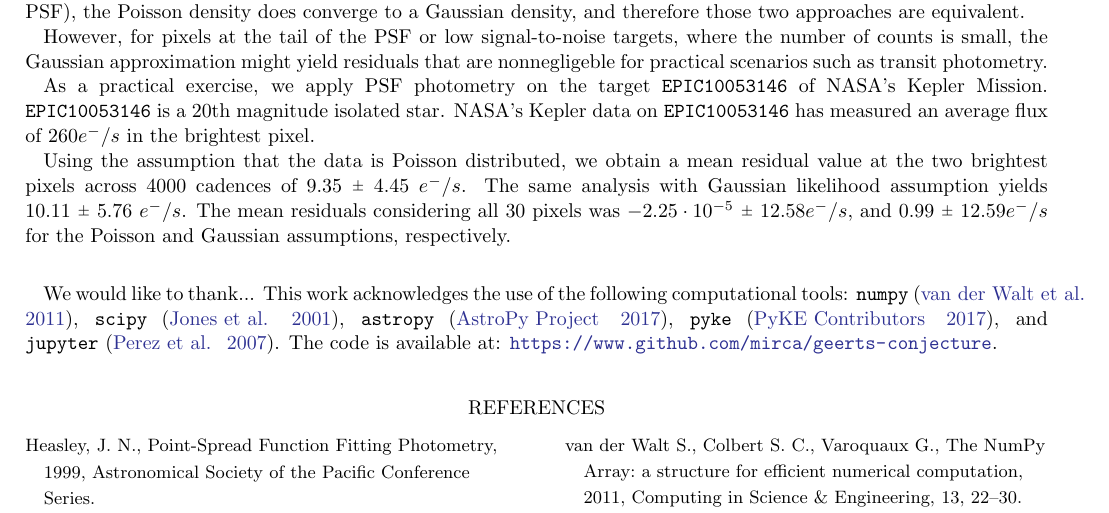
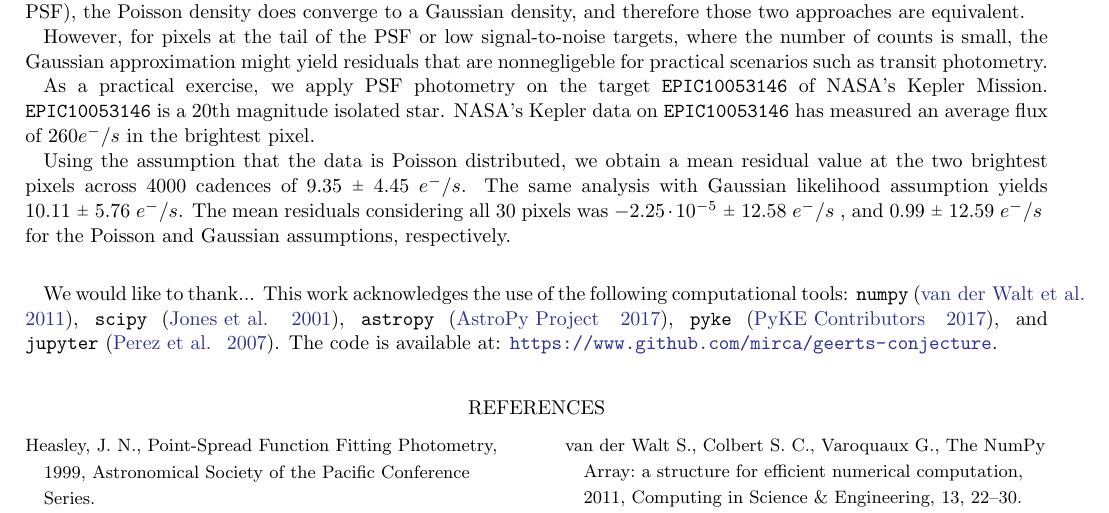
Before and after one commit to mirca/geerts-conjecture, a LaTeX paper (paper/ms.tex): part of page 3 of 3, cut so that both start at the same text. Compiled offline with LaTeX, dvips and Ghostscript.

Commit message:
adjust spacing between units

```diff
--- a/paper/ms.tex
+++ b/paper/ms.tex
@@ -166,7 +166,7 @@ As a practical exercise, we apply PSF photometry on the target \texttt{EPIC10053
 Using the assumption that the data is Poisson distributed, we obtain a mean residual value at
 the two brightest pixels across 4000 cadences of $9.35~\rpm~4.45~e^{-}/s$. The same analysis
 with Gaussian likelihood assumption yields $10.11~\rpm~5.76~e^{-}/s$. The mean residuals
-considering all 30 pixels was $-2.25\cdot 10^{-5}~\rpm~12.58e^{-}/s$, and $0.99~\rpm~12.59 e^{-}/s$
+considering all 30 pixels was $-2.25\cdot 10^{-5}~\rpm~12.58~e^{-}/s~$, and $0.99~\rpm~12.59~e^{-}/s~$
 for the Poisson and Gaussian assumptions, respectively.
 
 \acknowledgments We would like to thank... This work acknowledges the use of the following computational tools: \texttt{numpy}~\citep{numpy}, \texttt{scipy}~\citep{scipy}, \texttt{astropy}~\citep{astropy}, \texttt{pyke}~\citep{pyke}, and \texttt{jupyter}~\citep{jupyter}.
```
